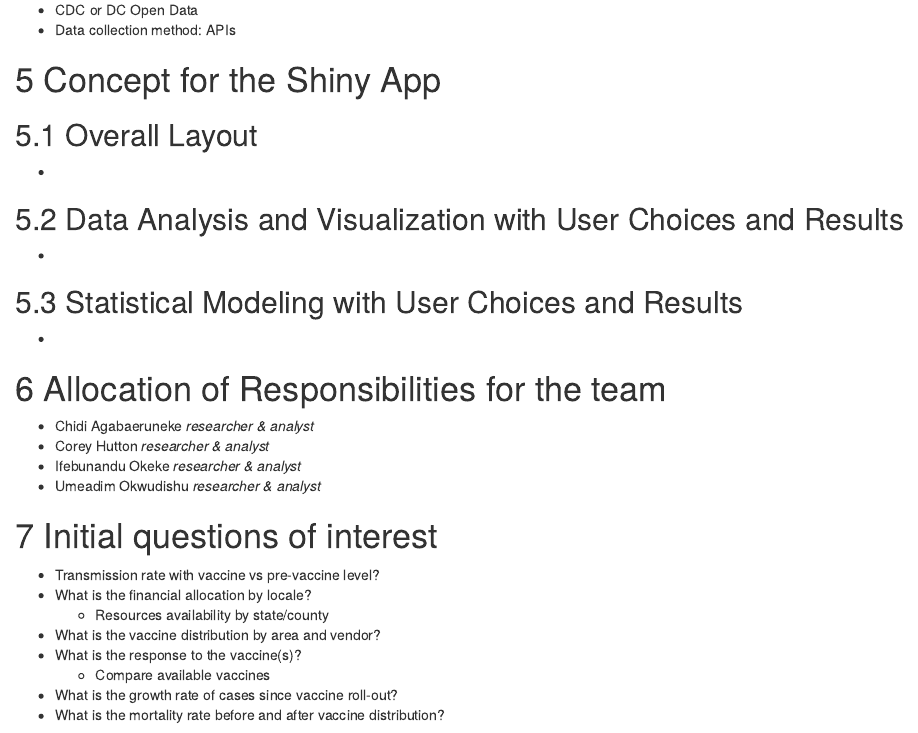
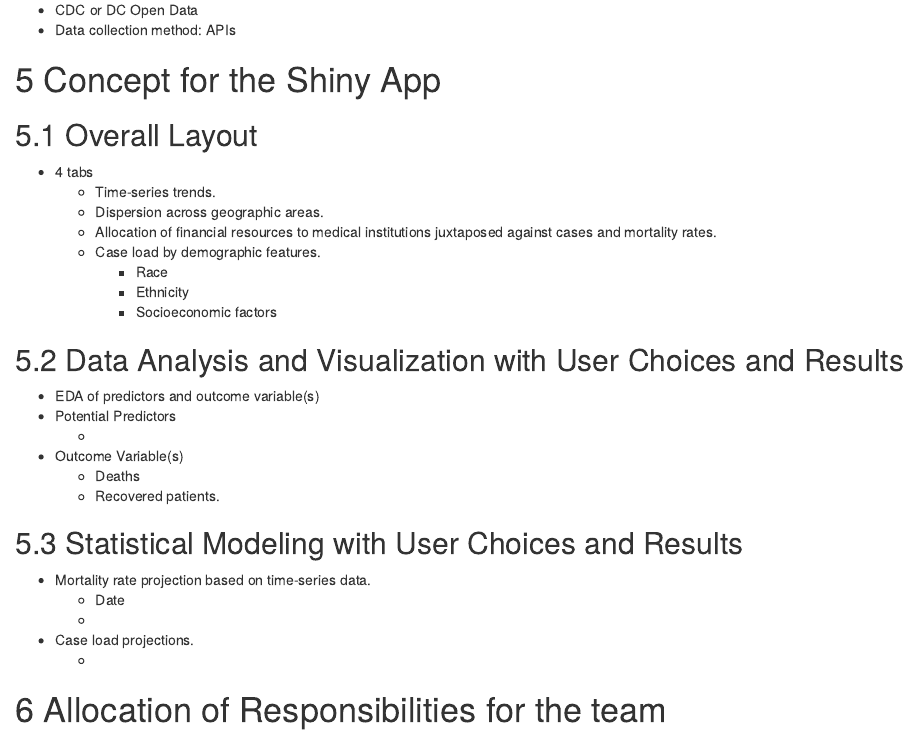
Before and after one commit to cagbaeruneke/CDC_Covid19_Dashboard, an R Markdown document (ACCJ_Project_Proposal.Rmd): the page in a window 1100 px wide, from 840 px down. Rendered offline with R 4.5, knitr and Pandoc, with nearby package versions.

Commit message:
updated sections in first deliverable

```diff
--- a/ACCJ_Project_Proposal.Rmd
+++ b/ACCJ_Project_Proposal.Rmd
@@ -36,15 +36,31 @@ urlcolor: blue
 
 ## Overall Layout
 
-*
+* 4 tabs
+  * Time-series trends.
+  * Dispersion across geographic areas.
+  * Allocation of financial resources to medical institutions juxtaposed against cases and mortality rates.
+  * Case load by demographic features.
+    * Race
+    * Ethnicity
+    * Socioeconomic factors
 
 ## Data Analysis and Visualization with User Choices and Results
 
-*
+* EDA of predictors and outcome variable(s)
+* Potential Predictors
+  *
+* Outcome Variable(s)
+  * Deaths
+  * Recovered patients.
 
 ## Statistical Modeling with User Choices and Results
 
-*
+* Mortality rate projection based on time-series data.
+  * Date
+  *
+* Case load projections.
+  *
 
 # Allocation of Responsibilities for the team
 
```
